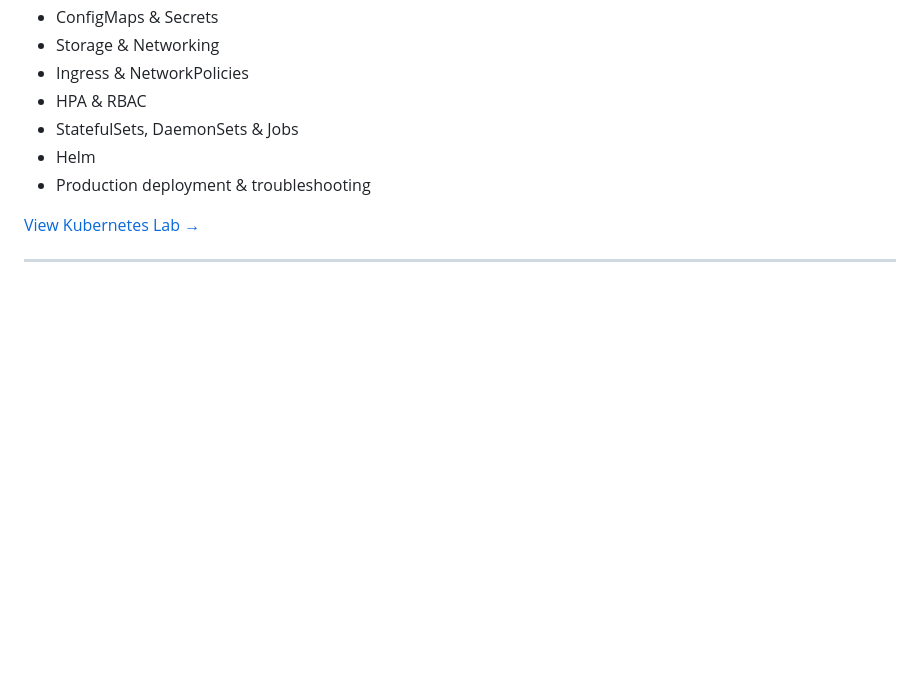
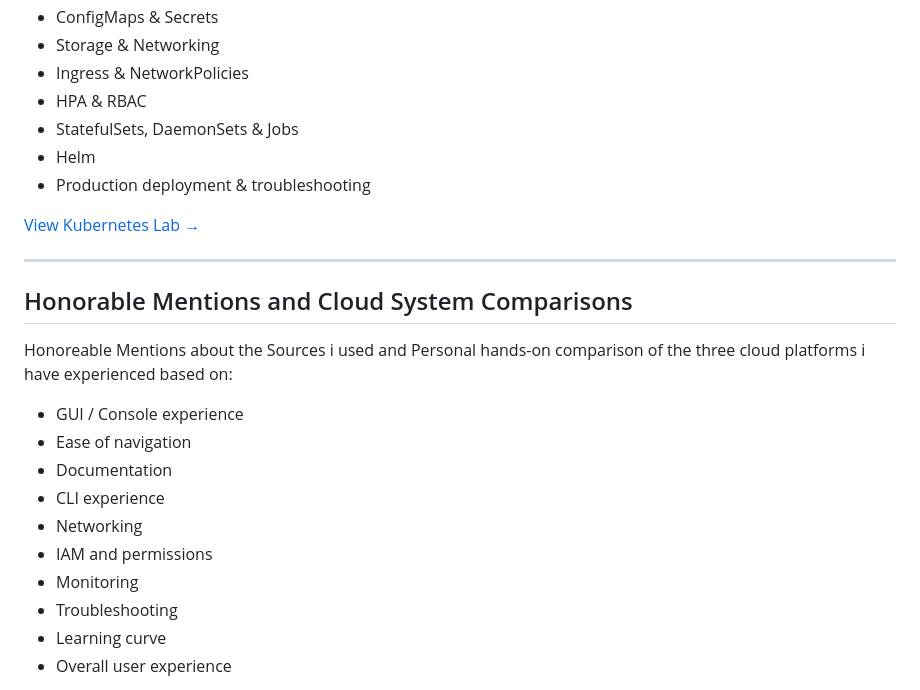
Before and after one commit to darwin642/CLOUD-DEVOPS-HOMELAB, a Markdown page: readme.en.md, the part around one of its changes. Rendered like a GitHub page; blank space fills up the shorter version.

```diff
--- a/readme.en.md
+++ b/readme.en.md
@@ -178,3 +178,18 @@ Hands-on Kubernetes lab covering:
 
 ---
 
+## Honorable Mentions and Cloud System Comparisons
+
+Honoreable Mentions about the Sources i used and Personal hands-on comparison of the three cloud platforms i have experienced based on:
+
+- GUI / Console experience
+- Ease of navigation
+- Documentation
+- CLI experience
+- Networking
+- IAM and permissions
+- Monitoring
+- Troubleshooting
+- Learning curve
+- Overall user experience
+
```
Also changed, not shown: other parts of readme.en.md (+4 -0 lines).
